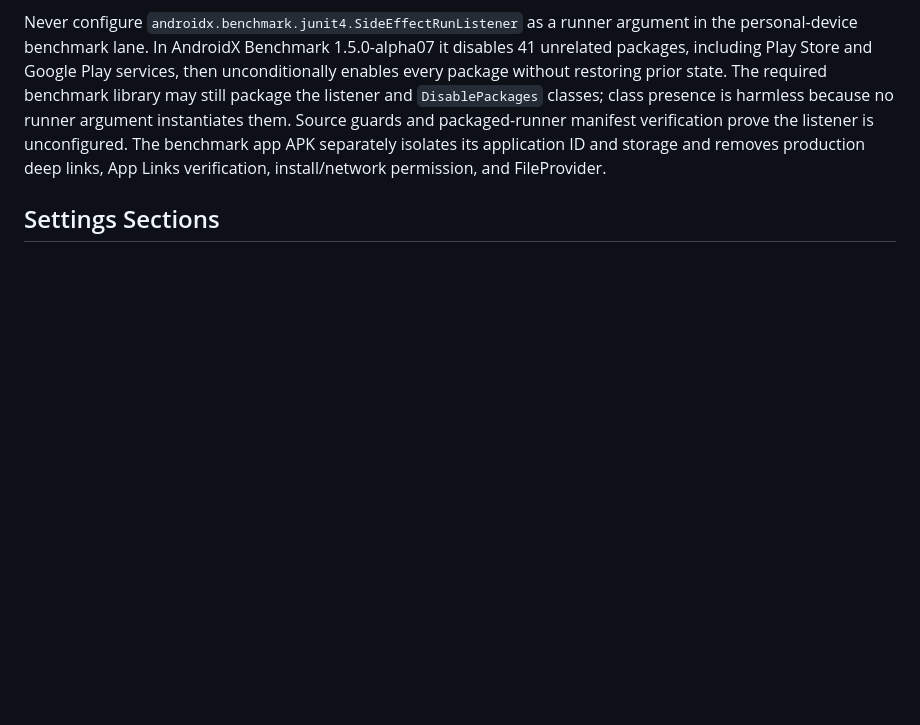
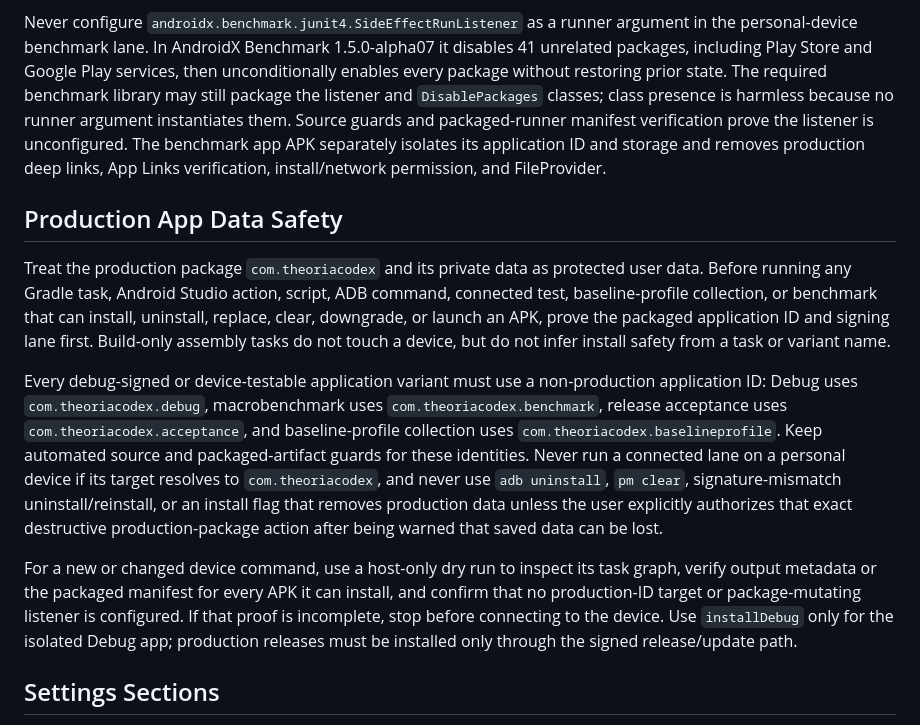
Before and after one commit to Axl47/Theoria-Codex, a Markdown page: AGENTS.md, the part around the change. GitHub-like rendering; blank space fills up the shorter version.

Commit message:
docs(android): protect production app data during device work

```diff
--- a/AGENTS.md
+++ b/AGENTS.md
@@ -60,6 +60,14 @@ Numeric startup, Search concurrent-autoplay, and Viewer-swipe measurements live
 
 Never configure `androidx.benchmark.junit4.SideEffectRunListener` as a runner argument in the personal-device benchmark lane. In AndroidX Benchmark 1.5.0-alpha07 it disables 41 unrelated packages, including Play Store and Google Play services, then unconditionally enables every package without restoring prior state. The required benchmark library may still package the listener and `DisablePackages` classes; class presence is harmless because no runner argument instantiates them. Source guards and packaged-runner manifest verification prove the listener is unconfigured. The benchmark app APK separately isolates its application ID and storage and removes production deep links, App Links verification, install/network permission, and FileProvider.
 
+## Production App Data Safety
+
+Treat the production package `com.theoriacodex` and its private data as protected user data. Before running any Gradle task, Android Studio action, script, ADB command, connected test, baseline-profile collection, or benchmark that can install, uninstall, replace, clear, downgrade, or launch an APK, prove the packaged application ID and signing lane first. Build-only assembly tasks do not touch a device, but do not infer install safety from a task or variant name.
+
+Every debug-signed or device-testable application variant must use a non-production application ID: Debug uses `com.theoriacodex.debug`, macrobenchmark uses `com.theoriacodex.benchmark`, release acceptance uses `com.theoriacodex.acceptance`, and baseline-profile collection uses `com.theoriacodex.baselineprofile`. Keep automated source and packaged-artifact guards for these identities. Never run a connected lane on a personal device if its target resolves to `com.theoriacodex`, and never use `adb uninstall`, `pm clear`, signature-mismatch uninstall/reinstall, or an install flag that removes production data unless the user explicitly authorizes that exact destructive production-package action after being warned that saved data can be lost.
+
+For a new or changed device command, use a host-only dry run to inspect its task graph, verify output metadata or the packaged manifest for every APK it can install, and confirm that no production-ID target or package-mutating listener is configured. If that proof is incomplete, stop before connecting to the device. Use `installDebug` only for the isolated Debug app; production releases must be installed only through the signed release/update path.
+
 ## Settings Sections
 
 Settings cards use the shared `SettingsSection` composable with independently persisted expanded state owned by `TheoriaAppContent` and stored through `UiRestoreRepository`, so leaving and reopening the app does not reset the user's choices. New settings groups should use the same header and right-side chevron pattern rather than introducing another section-specific collapse control.
```
